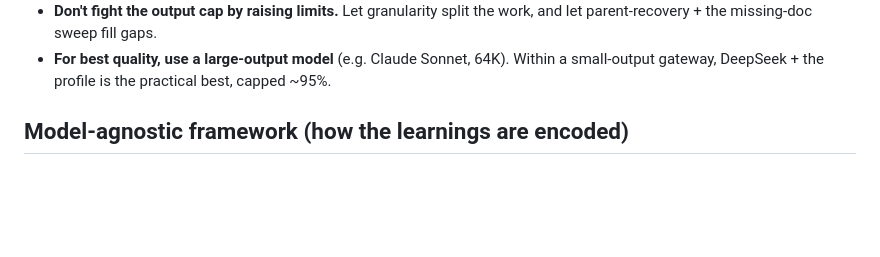
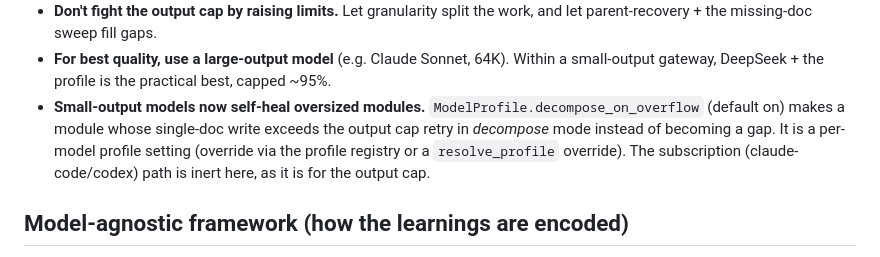
Before and after one commit to vinc-lin/knowledgeLoop, a Markdown page: docs/findings-and-practices.md, the part around the change. GitHub-like rendering; blank space fills up the shorter version.

Commit message:
docs: note decompose_on_overflow option for small-output models
Co-Authored-By: Claude Sonnet 4.6 <noreply@anthropic.com>

```diff
--- a/docs/findings-and-practices.md
+++ b/docs/findings-and-practices.md
@@ -72,6 +72,12 @@ models (Claude-class)**. Pairing it with a small-output model exposes the seams.
   and let parent-recovery + the missing-doc sweep fill gaps.
 - **For best quality, use a large-output model** (e.g. Claude Sonnet, 64K). Within a
   small-output gateway, DeepSeek + the profile is the practical best, capped ~95%.
+- **Small-output models now self-heal oversized modules.**
+  `ModelProfile.decompose_on_overflow` (default on) makes a module whose single-doc
+  write exceeds the output cap retry in *decompose* mode instead of becoming a gap.
+  It is a per-model profile setting (override via the profile registry or a
+  `resolve_profile` override). The subscription (claude-code/codex) path is inert
+  here, as it is for the output cap.
 
 ## Model-agnostic framework (how the learnings are encoded)
 
```
